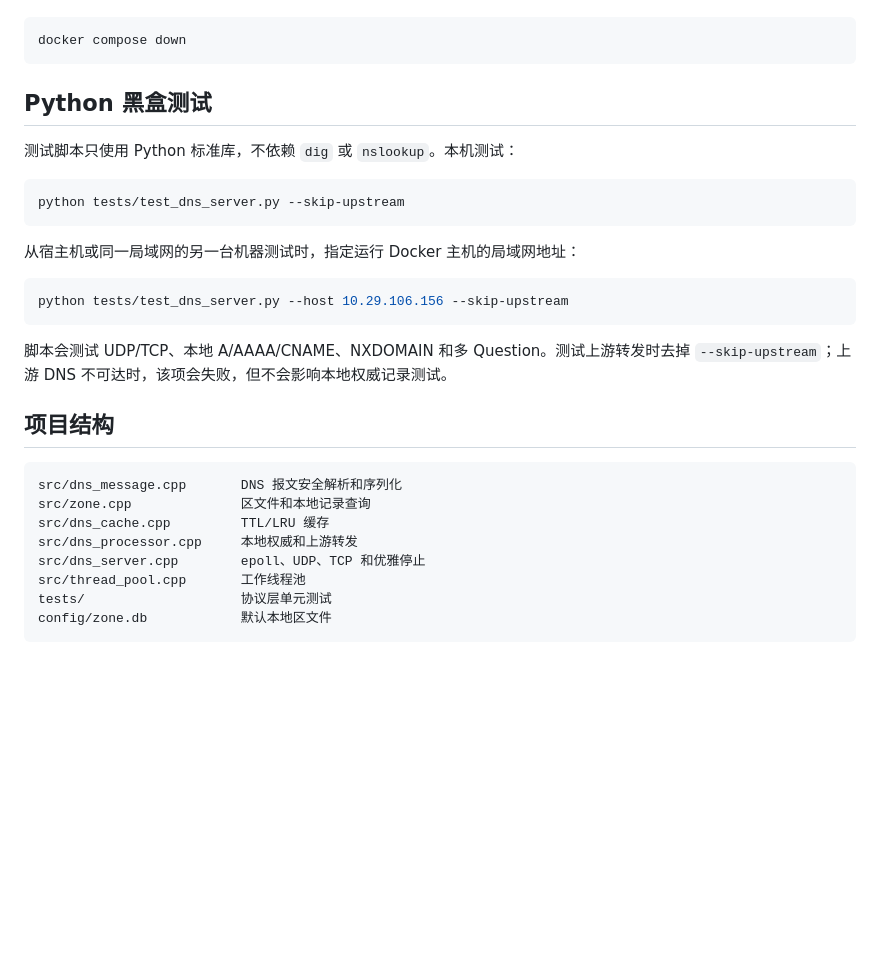
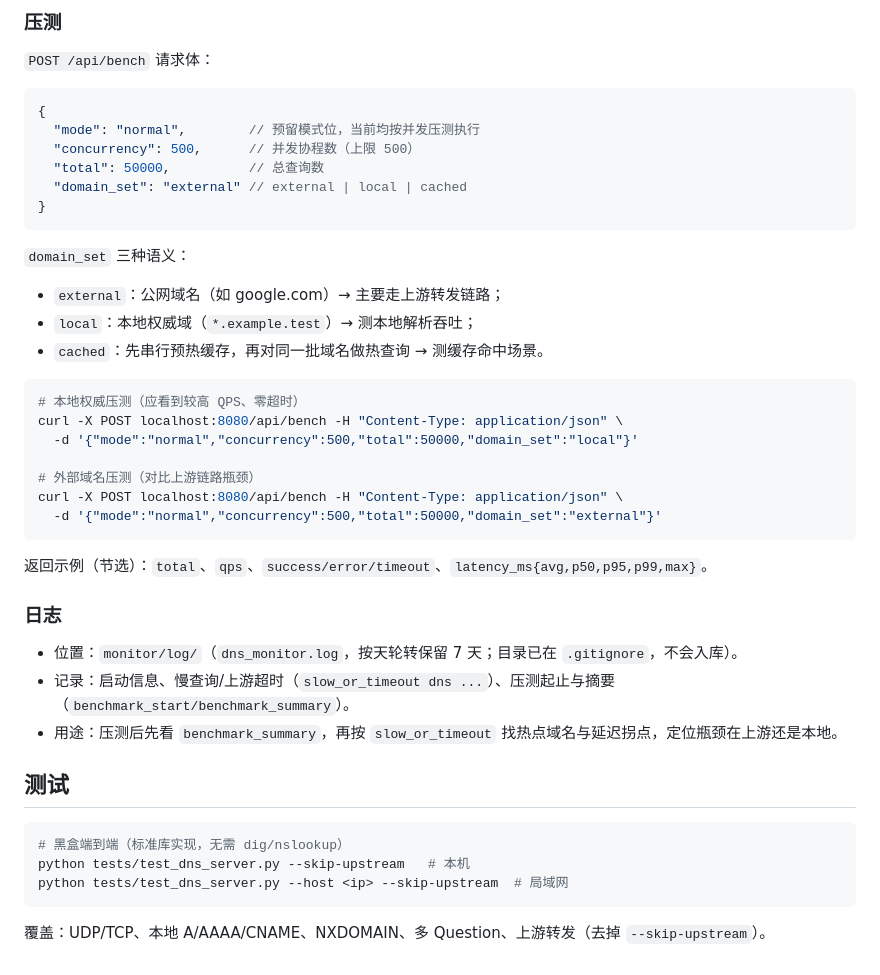
Before and after one commit to MD-Jiang/DNS-Server, a Markdown page: README.md, the part around one of its changes. GitHub-like rendering; blank space fills up the shorter version.

````diff
--- a/README.md
+++ b/README.md
@@ -89,33 +155,46 @@ dig @127.0.0.1 -p 15353 example.com A +tcp
+### 压测
+
+`POST /api/bench` 请求体：
+
+```jsonc
+{
+  "mode": "normal",        // 预留模式位，当前均按并发压测执行
+  "concurrency": 500,      // 并发协程数（上限 500）
+  "total": 50000,          // 总查询数
+  "domain_set": "external" // external | local | cached
+}
+```
+
+`domain_set` 三种语义：
+
+- `external`：公网域名（如 google.com）→ 主要走上游转发链路；
+- `local`：本地权威域（`*.example.test`）→ 测本地解析吞吐；
+- `cached`：先串行预热缓存，再对同一批域名做热查询 → 测缓存命中场景。
 
 ```bash
-docker compose down
+# 本地权威压测（应看到较高 QPS、零超时）
+curl -X POST localhost:8080/api/bench -H "Content-Type: application/json" \
+  -d '{"mode":"normal","concurrency":500,"total":50000,"domain_set":"local"}'
+
+# 外部域名压测（对比上游链路瓶颈）
+curl -X POST localhost:8080/api/bench -H "Content-Type: application/json" \
+  -d '{"mode":"normal","concurrency":500,"total":50000,"domain_set":"external"}'
 ```
 
-## Python 黑盒测试
+返回示例（节选）：`total`、`qps`、`success/error/timeout`、`latency_ms{avg,p50,p95,p99,max}`。
 
-测试脚本只使用 Python 标准库，不依赖 `dig` 或 `nslookup`。本机测试：
+### 日志
 
-```powershell
-python tests/test_dns_server.py --skip-upstream
+- 位置：`monitor/log/`（`dns_monitor.log`，按天轮转保留 7 天；目录已在 `.gitignore`，不会入库）。
+- 记录：启动信息、慢查询/上游超时（`slow_or_timeout dns ...`）、压测起止与摘要（`benchmark_start/benchmark_summary`）。
+- 用途：压测后先看 `benchmark_summary`，再按 `slow_or_timeout` 找热点域名与延迟拐点，定位瓶颈在上游还是本地。
+
+## 测试
+
+```bash
+# 黑盒端到端（标准库实现，无需 dig/nslookup）
+python tests/test_dns_server.py --skip-upstream   # 本机
+python tests/test_dns_server.py --host <ip> --skip-upstream  # 局域网
 ```
 
-从宿主机或同一局域网的另一台机器测试时，指定运行 Docker 主机的局域网地址：
-
-```powershell
-python tests/test_dns_server.py --host 10.29.106.156 --skip-upstream
-```
-
-脚本会测试 UDP/TCP、本地 A/AAAA/CNAME、NXDOMAIN 和多 Question。测试上游转发时去掉 `--skip-upstream`；上游 DNS 不可达时，该项会失败，但不会影响本地权威记录测试。
-
-## 项目结构
-
-```text
-src/dns_message.cpp       DNS 报文安全解析和序列化
-src/zone.cpp              区文件和本地记录查询
-src/dns_cache.cpp         TTL/LRU 缓存
-src/dns_processor.cpp     本地权威和上游转发
-src/dns_server.cpp        epoll、UDP、TCP 和优雅停止
-src/thread_pool.cpp       工作线程池
-tests/                    协议层单元测试
-config/zone.db            默认本地区文件
-```
+覆盖：UDP/TCP、本地 A/AAAA/CNAME、NXDOMAIN、多 Question、上游转发（去掉 `--skip-upstream`）。
````
Also changed, not shown: other parts of README.md (+118 -52 lines).
